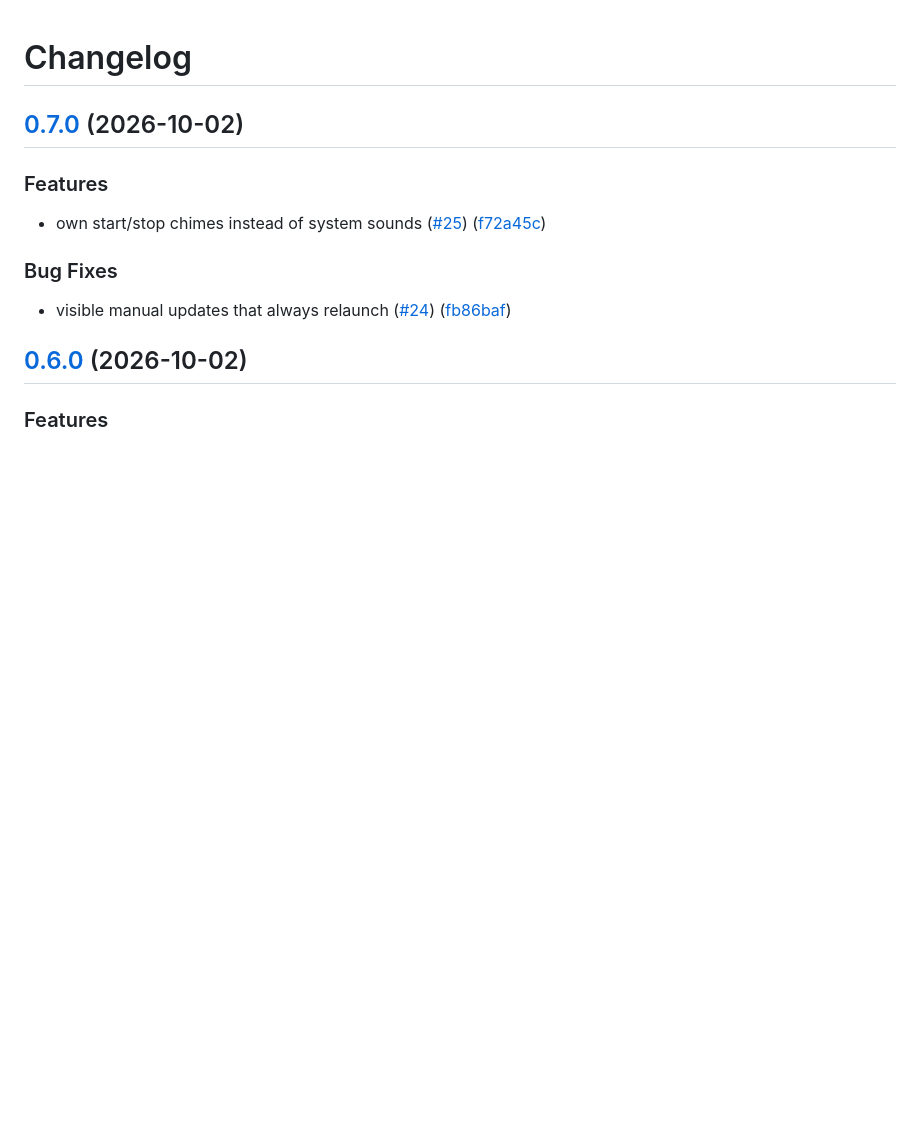
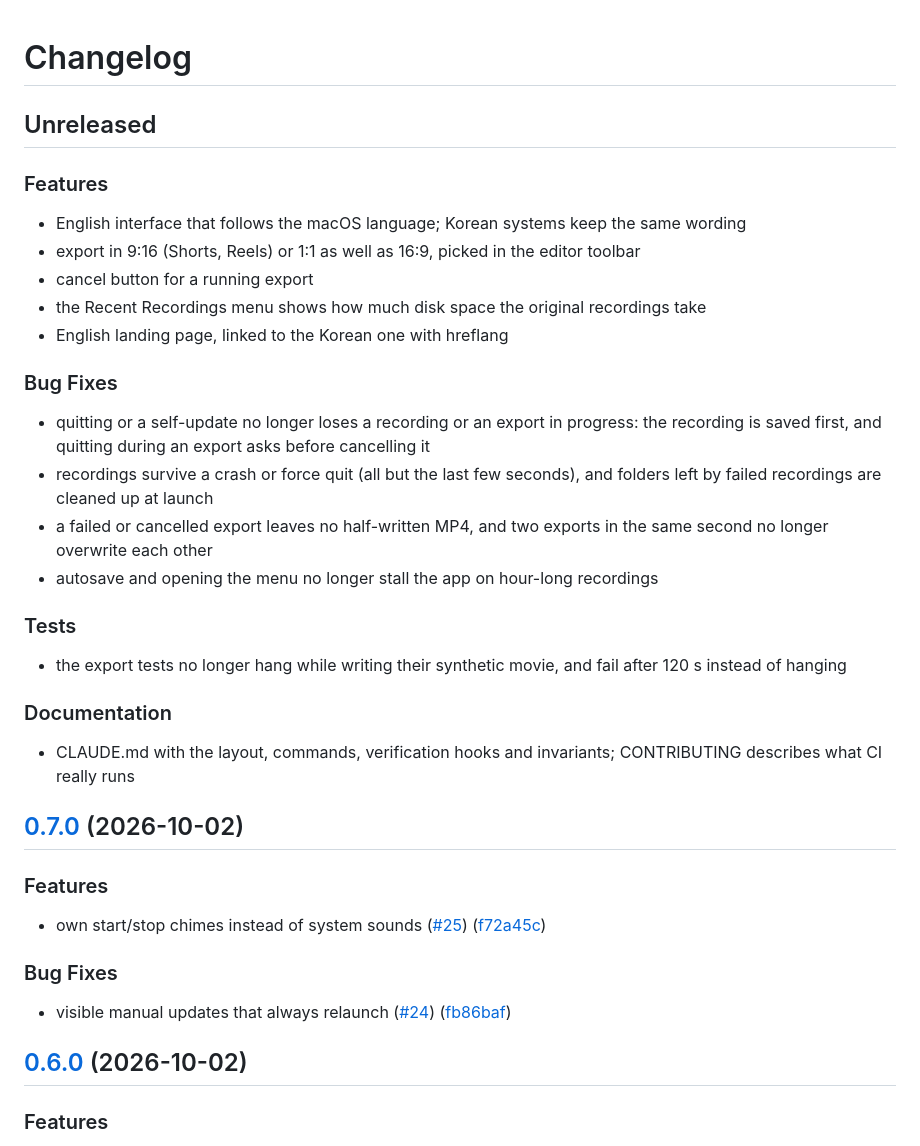
Before and after one commit to dunzkoi/loupecast, a Markdown page: CHANGELOG.md, the part around the change. Rendered like a GitHub page; blank space fills up the shorter version.

Commit message:
fsd: CHANGELOG 갱신

```diff
--- a/CHANGELOG.md
+++ b/CHANGELOG.md
@@ -1,4 +1,33 @@
 # Changelog
+
+## Unreleased
+
+
+### Features
+
+* English interface that follows the macOS language; Korean systems keep the same wording
+* export in 9:16 (Shorts, Reels) or 1:1 as well as 16:9, picked in the editor toolbar
+* cancel button for a running export
+* the Recent Recordings menu shows how much disk space the original recordings take
+* English landing page, linked to the Korean one with hreflang
+
+
+### Bug Fixes
+
+* quitting or a self-update no longer loses a recording or an export in progress: the recording is saved first, and quitting during an export asks before cancelling it
+* recordings survive a crash or force quit (all but the last few seconds), and folders left by failed recordings are cleaned up at launch
+* a failed or cancelled export leaves no half-written MP4, and two exports in the same second no longer overwrite each other
+* autosave and opening the menu no longer stall the app on hour-long recordings
+
+
+### Tests
+
+* the export tests no longer hang while writing their synthetic movie, and fail after 120 s instead of hanging
+
+
+### Documentation
+
+* CLAUDE.md with the layout, commands, verification hooks and invariants; CONTRIBUTING describes what CI really runs
 
 ## [0.7.0](https://github.com/dunzkoi/loupecast/compare/v0.6.0...v0.7.0) (2026-10-02)
 
```
